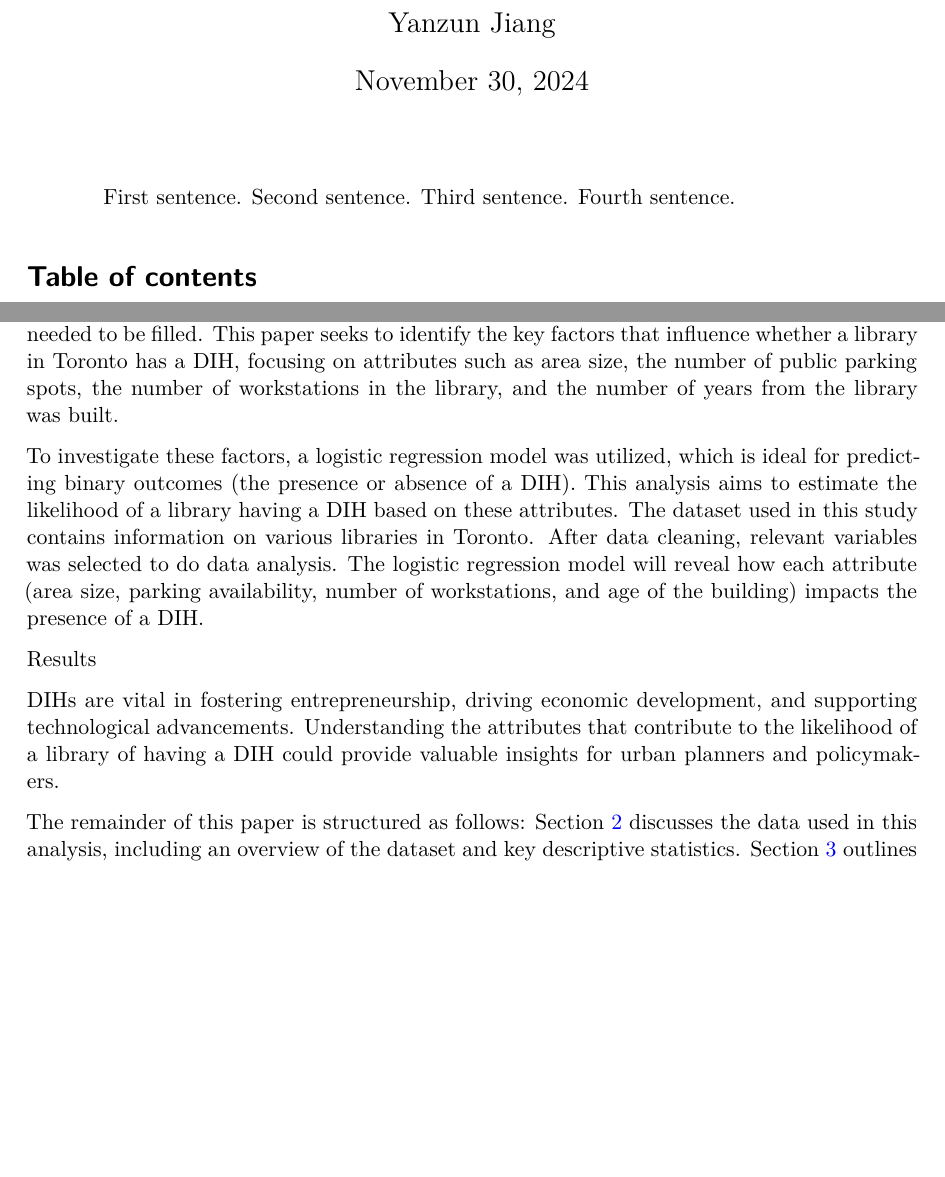
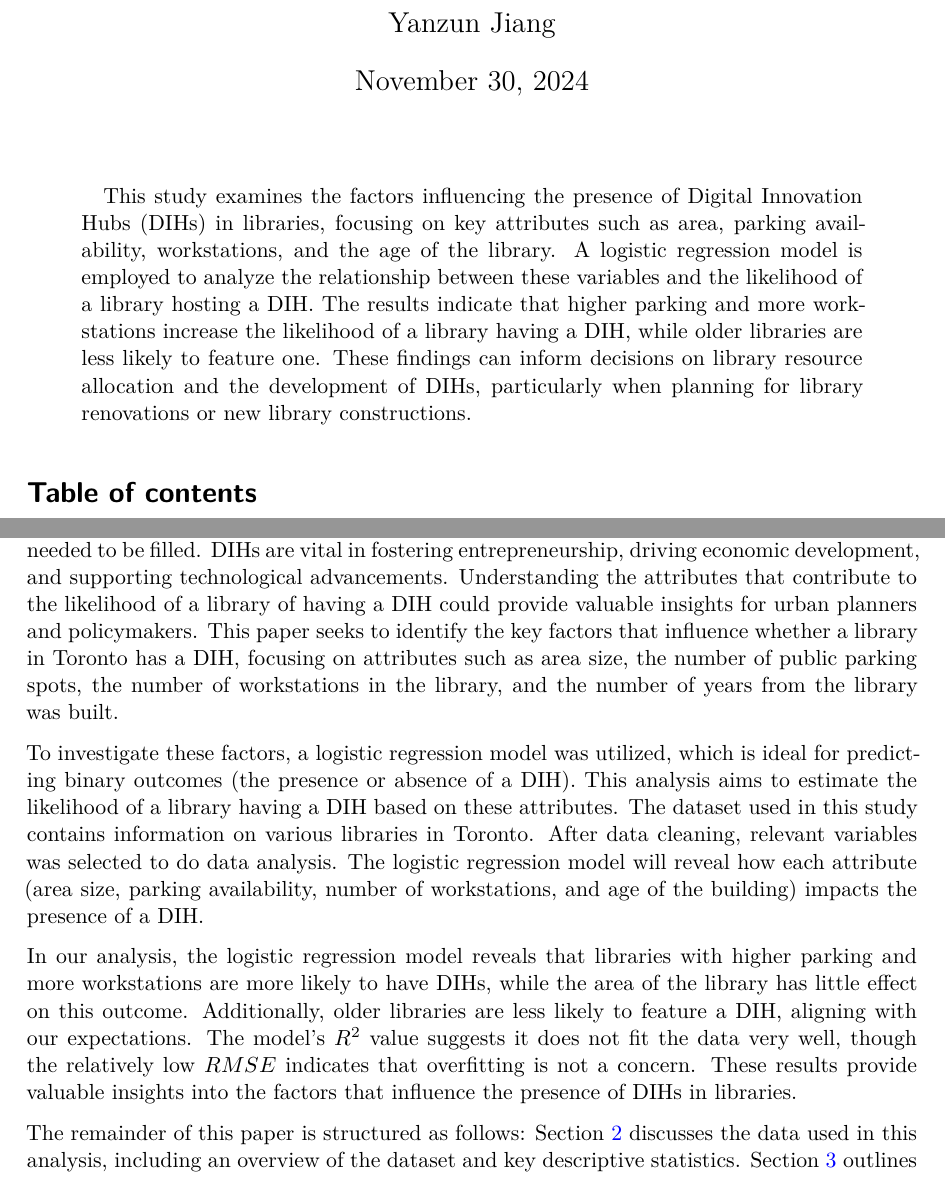
Before and after one commit to Stary54264/relationship_between_attributes_and_visits_of_toronto_libraries, a Quarto document (paper/paper.qmd): two parts of pages 1 and 3 of 16, joined at a grey line, cut so that both start at the same text, the shorter picture padded with empty space. The pictures show the output file paper/paper.pdf that the author committed with the source.

Commit message:
Abstract Completed

```diff
--- a/paper/paper.qmd
+++ b/paper/paper.qmd
@@ -5,7 +5,7 @@ author: "Yanzun Jiang"
 thanks: "Code and data are available at: [https://github.com/Stary54264/relationship_between_attributes_and_whether_dih_exists_in_toronto_libraries](https://github.com/Stary54264/relationship_between_attributes_and_whether_dih_exists_in_toronto_libraries)."
 date: today
 date-format: long
-abstract: "First sentence. Second sentence. Third sentence. Fourth sentence."
+abstract: "This study examines the factors influencing the presence of Digital Innovation Hubs (DIHs) in libraries, focusing on key attributes such as area, parking availability, workstations, and the age of the library. A logistic regression model is employed to analyze the relationship between these variables and the likelihood of a library hosting a DIH. The results indicate that higher parking and more workstations increase the likelihood of a library having a DIH, while older libraries are less likely to feature one. These findings can inform decisions on library resource allocation and the development of DIHs, particularly when planning for library renovations or new library constructions."
 format: pdf
 toc: true
 number-sections: true
@@ -31,13 +31,11 @@ library(performance)
 
 # Introduction
 
-Despite the growing importance of innovation hubs in the global economy, the factors influencing the presence of Digital Innovation Hubs (DIH) in facilities remain under-explored and needed to be filled. This paper seeks to identify the key factors that influence whether a library in Toronto has a DIH, focusing on attributes such as area size, the number of public parking spots, the number of workstations in the library, and the number of years from the library was built.
+Despite the growing importance of innovation hubs in the global economy, the factors influencing the presence of Digital Innovation Hubs (DIH) in facilities remain under-explored and needed to be filled. DIHs are vital in fostering entrepreneurship, driving economic development, and supporting technological advancements. Understanding the attributes that contribute to the likelihood of a library of having a DIH could provide valuable insights for urban planners and policymakers. This paper seeks to identify the key factors that influence whether a library in Toronto has a DIH, focusing on attributes such as area size, the number of public parking spots, the number of workstations in the library, and the number of years from the library was built.
 
 To investigate these factors, a logistic regression model was utilized, which is ideal for predicting binary outcomes (the presence or absence of a DIH). This analysis aims to estimate the likelihood of a library having a DIH based on these attributes. The dataset used in this study contains information on various libraries in Toronto. After data cleaning, relevant variables was selected to do data analysis. The logistic regression model will reveal how each attribute (area size, parking availability, number of workstations, and age of the building) impacts the presence of a DIH.
 
-Results
-
-DIHs are vital in fostering entrepreneurship, driving economic development, and supporting technological advancements. Understanding the attributes that contribute to the likelihood of a library of having a DIH could provide valuable insights for urban planners and policymakers.
+In our analysis, the logistic regression model reveals that libraries with higher parking and more workstations are more likely to have DIHs, while the area of the library has little effect on this outcome. Additionally, older libraries are less likely to feature a DIH, aligning with our expectations. The model's $R^2$ value suggests it does not fit the data very well, though the relatively low $RMSE$ indicates that overfitting is not a concern. These results provide valuable insights into the factors that influence the presence of DIHs in libraries.
 
 The remainder of this paper is structured as follows: @sec-data discusses the data used in this analysis, including an overview of the dataset and key descriptive statistics. @sec-model outlines the logistic regression model, its assumptions, and its interpretation. @sec-results presents the results of the model, including the significance of each attribute in predicting the presence of a DIH. @sec-discussion offers a discussion of the findings, examines how these attributes affect DIH presence, and lists some weakness of this analysis. @sec-appendix provides extra tables and graphs to further explain the findings in this paper.
 
```
Also changed, not shown: paper/paper.pdf.
